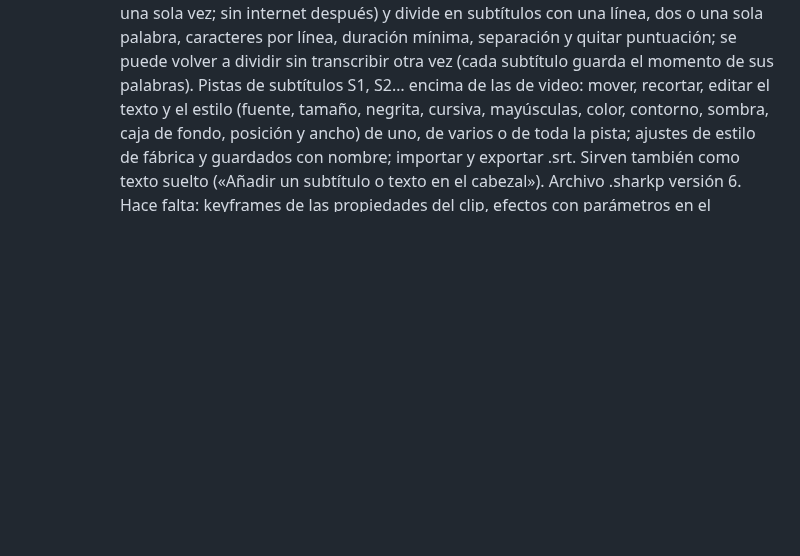
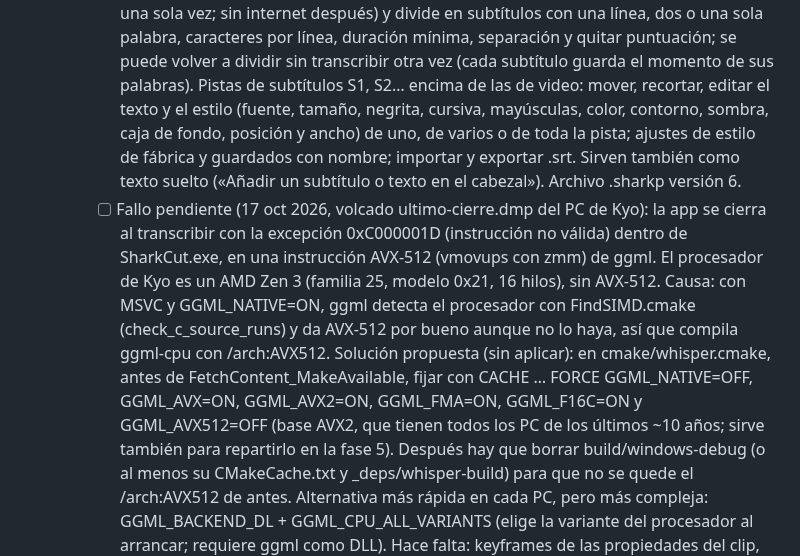
Before and after one commit to KyoSharkCode/SharkCut, a Markdown page: docs/PLAN.md, the part around the change. Rendered like a GitHub page; blank space fills up the shorter version.

Commit message:
Plan: fallo de la transcripción en el PC de Kyo (AVX-512 sin soporte) y su solución
Co-Authored-By: Claude Opus 5.5 <noreply@anthropic.com>
Claude-Session: https://claude.ai/code/session_01FrBT2zkbFGmfBRPtAYxdai

```diff
--- a/docs/PLAN.md
+++ b/docs/PLAN.md
@@ -758,6 +758,20 @@ ctest --preset windows-debug
        ancho) de uno, de varios o de toda la pista; ajustes de estilo de fábrica y
        guardados con nombre; importar y exportar .srt. Sirven también como texto suelto
        («Añadir un subtítulo o texto en el cabezal»). Archivo .sharkp versión 6.
+     - [ ] Fallo pendiente (17 oct 2026, volcado ultimo-cierre.dmp del PC de Kyo): la app
+       se cierra al transcribir con la excepción 0xC000001D (instrucción no válida) dentro
+       de SharkCut.exe, en una instrucción AVX-512 (vmovups con zmm) de ggml. El procesador
+       de Kyo es un AMD Zen 3 (familia 25, modelo 0x21, 16 hilos), sin AVX-512. Causa: con
+       MSVC y GGML_NATIVE=ON, ggml detecta el procesador con FindSIMD.cmake
+       (check_c_source_runs) y da AVX-512 por bueno aunque no lo haya, así que compila
+       ggml-cpu con /arch:AVX512. Solución propuesta (sin aplicar): en cmake/whisper.cmake,
+       antes de FetchContent_MakeAvailable, fijar con CACHE … FORCE GGML_NATIVE=OFF,
+       GGML_AVX=ON, GGML_AVX2=ON, GGML_FMA=ON, GGML_F16C=ON y GGML_AVX512=OFF (base AVX2,
+       que tienen todos los PC de los últimos ~10 años; sirve también para repartirlo en la
+       fase 5). Después hay que borrar build/windows-debug (o al menos su CMakeCache.txt y
+       _deps/whisper-build) para que no se quede el /arch:AVX512 de antes. Alternativa más
+       rápida en cada PC, pero más compleja: GGML_BACKEND_DL + GGML_CPU_ALL_VARIANTS
+       (elige la variante del procesador al arrancar; requiere ggml como DLL).
      Hace falta: keyframes de las propiedades del clip, efectos con parámetros en el
      compositor (mismo motor para vista previa y exportación) y presets de usuario con
      nombre (guardar, aplicar arrastrando, renombrar, quitar).
```
